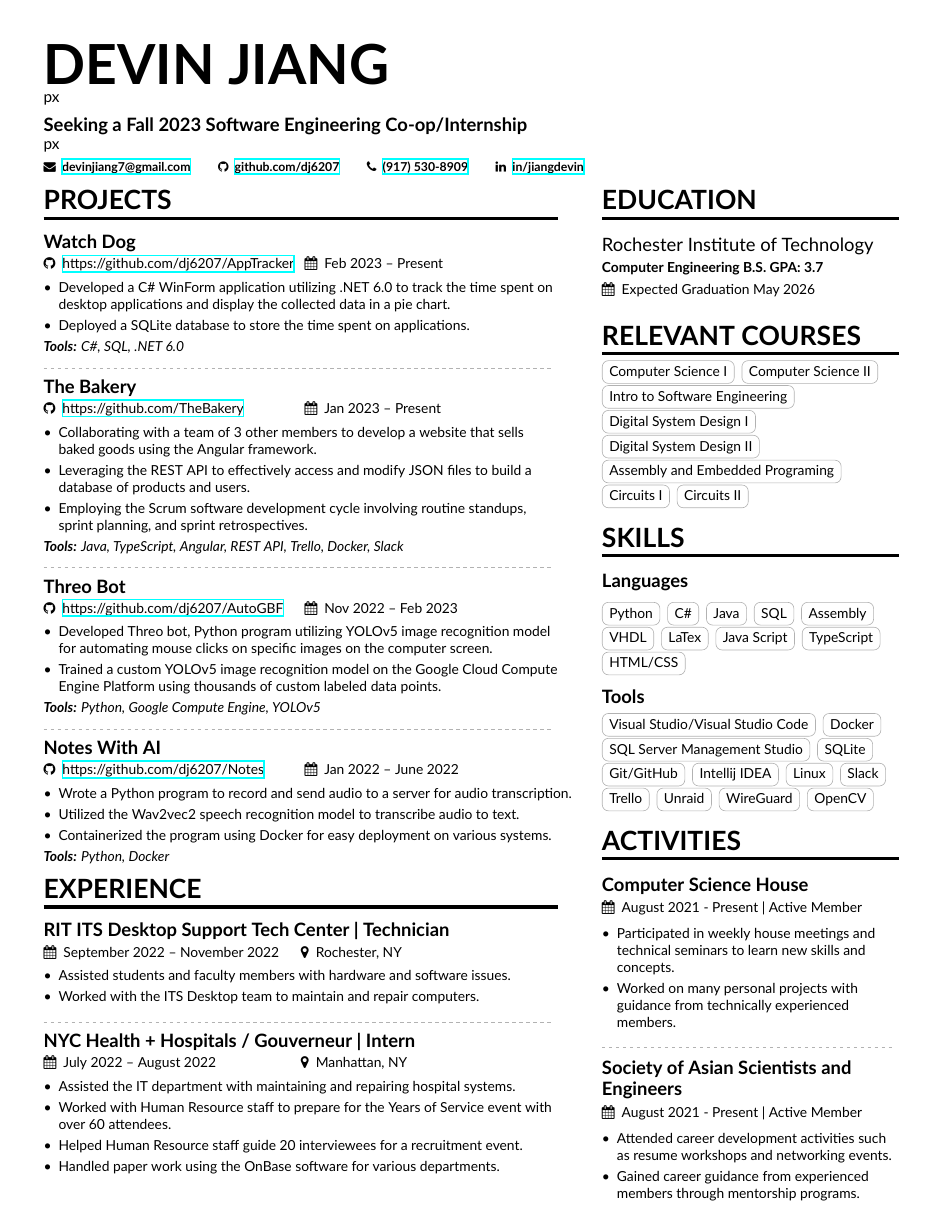
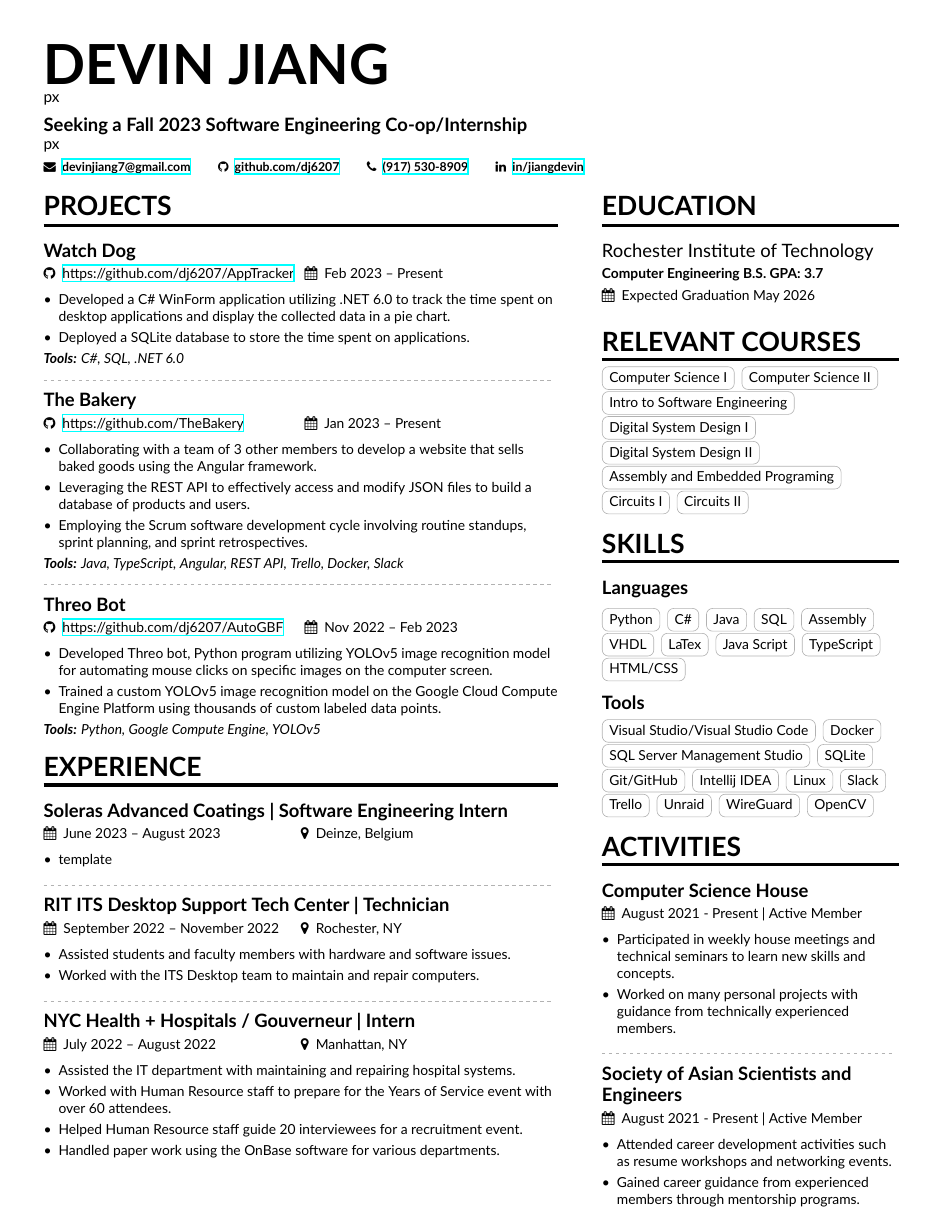
Before and after one commit to dj6207/latex, a LaTeX CV (resume-main/resume.tex): the whole page. Compiled offline with XeLaTeX.

Commit message:
template

```diff
--- a/resume-main/resume.tex
+++ b/resume-main/resume.tex
@@ -114,19 +114,26 @@
 \end{itemize}
 \textit{\textbf{Tools:} Python, Google Compute Engine, YOLOv5}
 
-\divider
+% \divider
 
-\cvproject{\textbf{Notes With AI}}{\href{https://github.com/dj6207/notes}{https://github.com/dj6207/Notes}}{Jan 2022 -- June 2022}
-\begin{itemize}
-  \item Wrote a Python program to record and send audio to a server for audio transcription.
-  \item Utilized the Wav2vec2 speech recognition model to transcribe audio to text.
-  \item Containerized the program using Docker for easy deployment on various systems.
-\end{itemize}
-\textit{\textbf{Tools:} Python, Docker}
+% \cvproject{\textbf{Notes With AI}}{\href{https://github.com/dj6207/notes}{https://github.com/dj6207/Notes}}{Jan 2022 -- June 2022}
+% \begin{itemize}
+%   \item Wrote a Python program to record and send audio to a server for audio transcription.
+%   \item Utilized the Wav2vec2 speech recognition model to transcribe audio to text.
+%   \item Containerized the program using Docker for easy deployment on various systems.
+% \end{itemize}
+% \textit{\textbf{Tools:} Python, Docker}
 
 \medskip
 
 \cvsection{Experience}
+
+\cvexperience{\textbf{Soleras Advanced Coatings | Software Engineering Intern}}{June 2023 -- August 2023}{Deinze, Belgium}
+\begin{itemize}
+  \item template
+\end{itemize}
+
+\divider
 
 \cvexperience{\textbf{RIT ITS Desktop Support Tech Center | Technician}}{September 2022 -- November 2022}{Rochester, NY}
 \begin{itemize}
```
Also changed, not shown: resume-main/resume.pdf.
